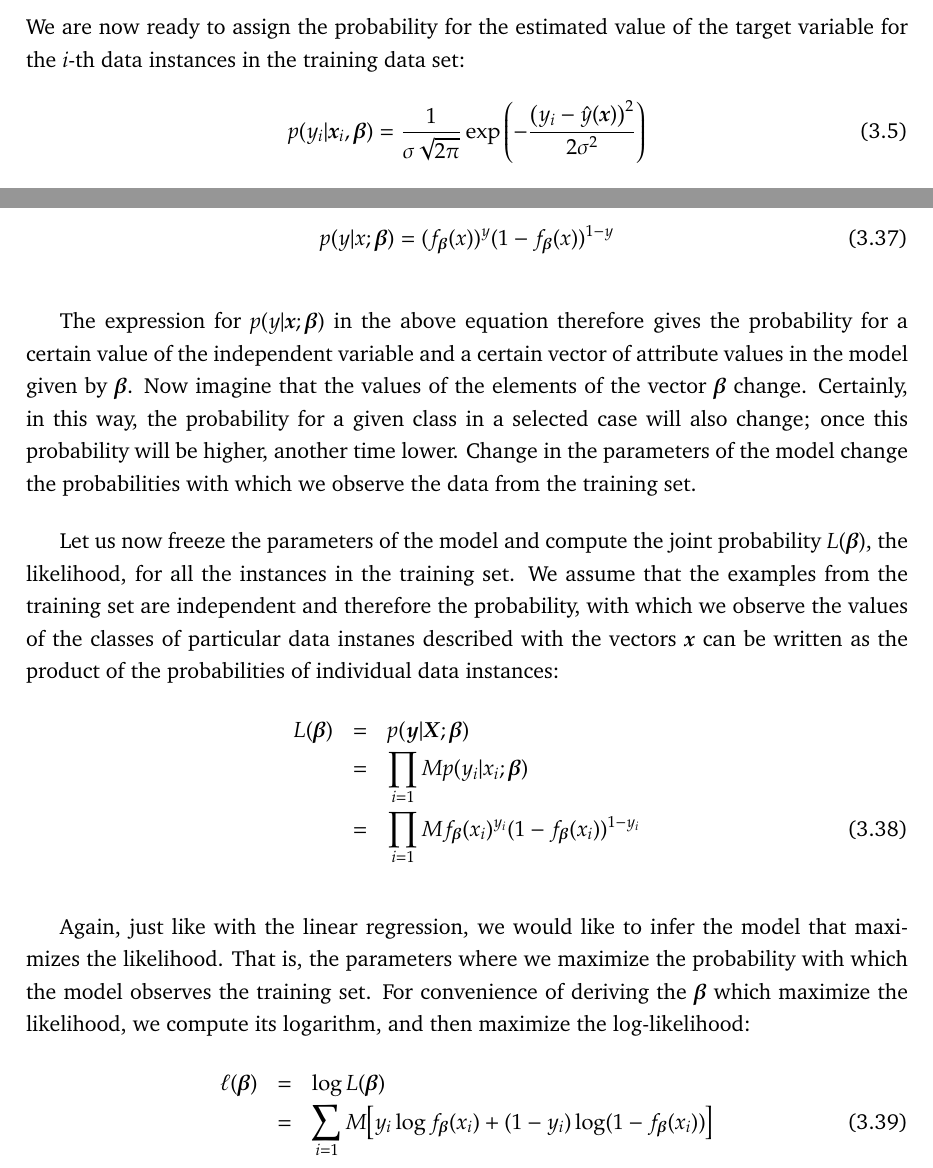
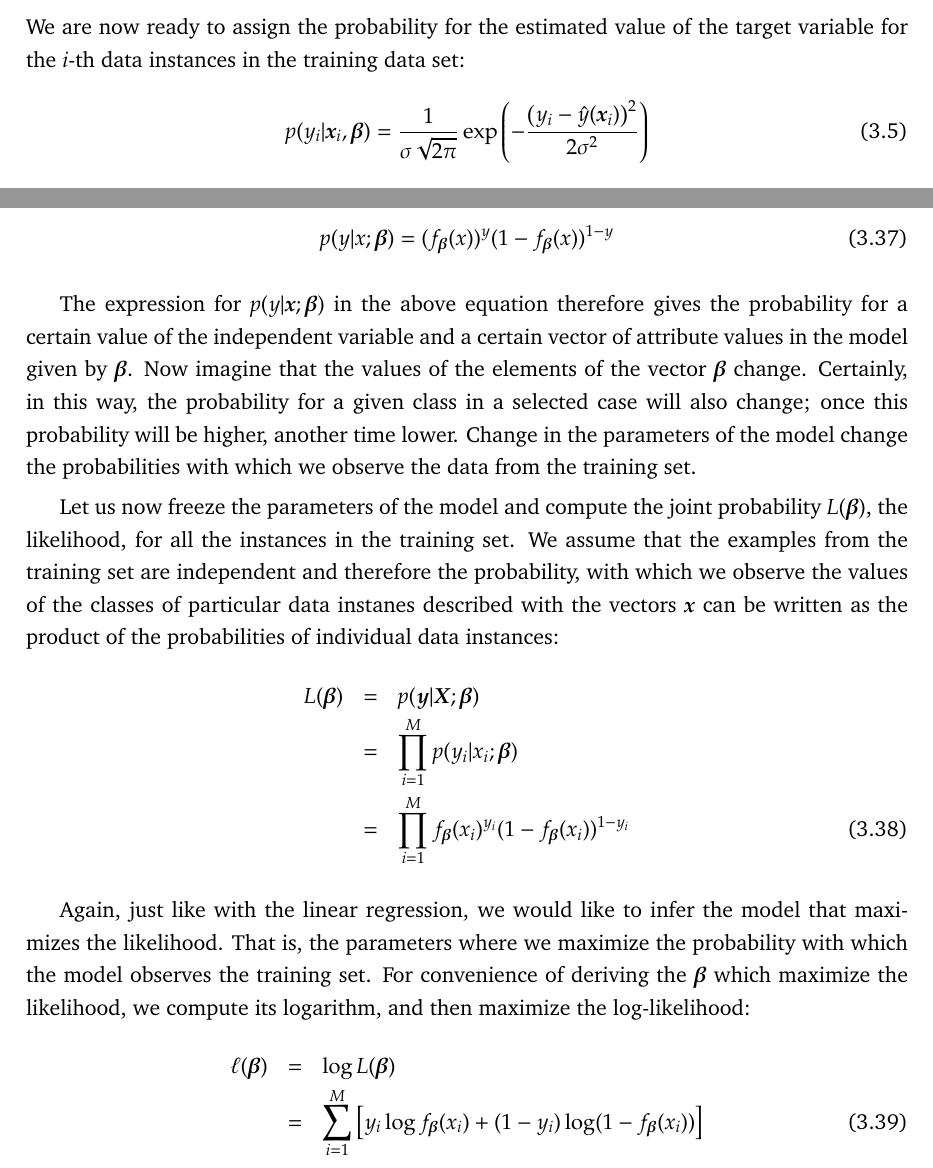
Before and after one commit to rahlocutnacigra/ml1-notes, a LaTeX thesis (notes.tex, which reads lin-log.tex): two parts of pages 32 and 38 of 74, joined at a grey line, cut so that both start at the same text. Compiled offline with pdfLaTeX.

Commit message:
fixing mistakes in formulas and text

```diff
--- a/lin-log.tex
+++ b/lin-log.tex
@@ -25,7 +25,7 @@ p(e)={1\over\sigma\sqrt{2\pi}}\exp\left({-{e^2\over 2\sigma^2}}\right)
 \end{equation}
 We are now ready to assign the probability for the estimated value of the target variable for the $i$-th data instances in the training data set:
 \begin{equation}
-p(y_i|\x_i,\vect{\beta}) = {1\over\sigma\sqrt{2\pi}}\exp\left({-{\left(y_i-\hat{y}(\x)\right)^2\over 2\sigma^2}}\right)
+p(y_i|\x_i,\vect{\beta}) = {1\over\sigma\sqrt{2\pi}}\exp\left({-{\left(y_i-\hat{y}(\x_i)\right)^2\over 2\sigma^2}}\right)
 \end{equation}
 We can now compute the probability of observing the training data by our model, which we exclusively define through a set of parameters $\vect{\beta}$. We will assume that the data instances in the training data set are independent. We denote this probability with $L(\vect{beta})$, and write
 \begin{align}
@@ -195,14 +195,14 @@ The expression for $p(y|\x;\betas) $ in the above equation therefore gives the p
 Let us now freeze the parameters of the model and compute the joint probability $L(\betas)$, the likelihood, for all the instances in the training set. We assume that the examples from the training set are independent and therefore the probability, with which we observe the values of the classes of particular data instanes described with the vectors $\x$ can be written as the product of the probabilities of individual data instances:
 \begin{eqnarray}
   L(\betas) & = & p(\y|\X;\betas) \nonumber\\
-  & = & \prod_{i=1}M p(y_i|x_i;\betas) \nonumber\\
-  & = & \prod_{i=1}M f_{\betas}(x_i)^{y_i}(1-f_{\betas}(x_i))^{1-y_i}
+  & = & \prod_{i=1}^M p(y_i|x_i;\betas) \nonumber\\
+  & = & \prod_{i=1}^M f_{\betas}(x_i)^{y_i}(1-f_{\betas}(x_i))^{1-y_i}
 \end{eqnarray}
 
 Again, just like with the linear regression, we would like to infer the model that maximizes the likelihood. That is, the parameters where we maximize the probability with which the model observes the training set. For convenience of deriving the $\betas$ which maximize the likelihood, we compute its logarithm, and then maximize the log-likelihood:
 \begin{eqnarray}
   \ell(\betas) & = & \log L(\betas) \nonumber\\
-  & = & \sum_{i=1}M\big[y_i\log f_{\betas}(x_i)+(1-y_i)\log (1-f_{\betas}(x_i)) \big]
+  & = & \sum_{i=1}^M\big[y_i\log f_{\betas}(x_i)+(1-y_i)\log (1-f_{\betas}(x_i)) \big]
 \end{eqnarray}
 
 \section{Gradient Descent for Logistic Regression}
```
Also changed, not shown: notes.pdf, lin-log.tex (12 more changed lines).
